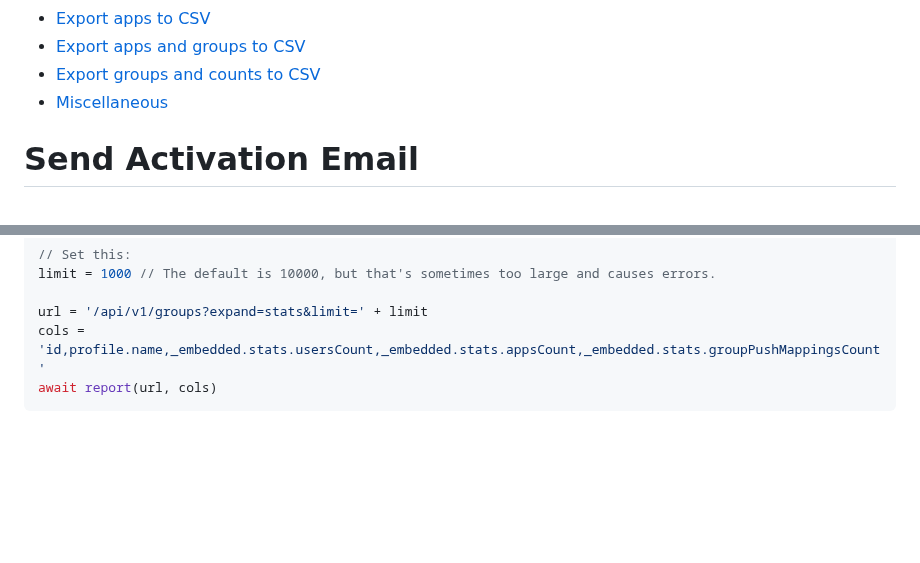
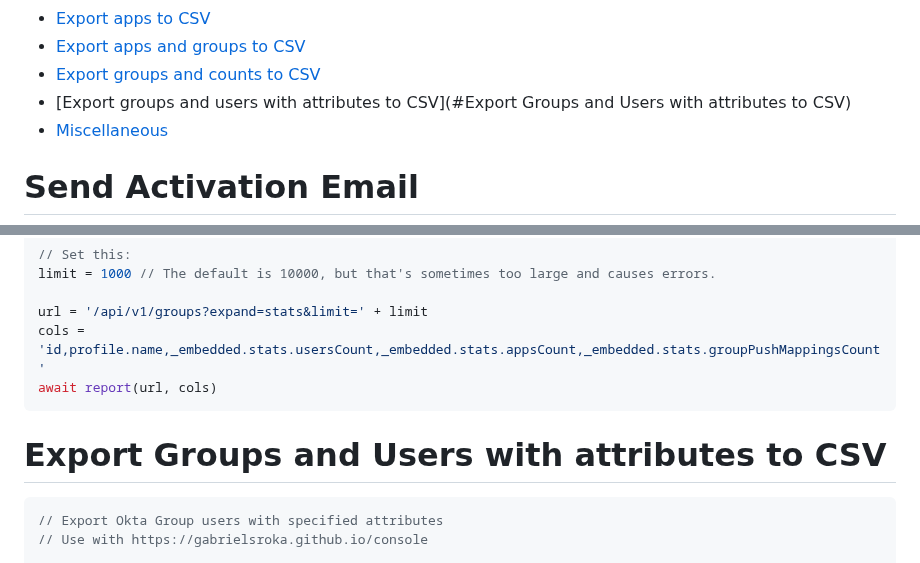
Before and after one commit to gabrielsroka/gabrielsroka.github.io, a Markdown page: console/examples.md, 2 parts joined by grey strips. Drawn GitHub-style; blank space fills up the shorter version.

Commit message:
Update examples.md
added Export Groups and Users with attributes to CSV

````diff
--- a/console/examples.md
+++ b/console/examples.md
@@ -14,6 +14,7 @@
 - [Export apps to CSV](#export-apps-to-csv)
 - [Export apps and groups to CSV](#export-apps-and-groups-to-csv)
 - [Export groups and counts to CSV](#export-groups-and-counts-to-csv)
+- [Export groups and users with attributes to CSV](#Export Groups and Users with attributes to CSV)
 - [Miscellaneous](#miscellaneous)
 
 # Send Activation Email
@@ -346,4 +347,8 @@ url = '/api/v1/groups?expand=stats&limit=' + limit
 cols = 'id,profile.name,_embedded.stats.usersCount,_embedded.stats.appsCount,_embedded.stats.groupPushMappingsCount'
 await report(url, cols)
 ```
+# Export Groups and Users with attributes to CSV
+```js
+// Export Okta Group users with specified attributes
+// Use with https://gabrielsroka.github.io/console
 
````
Also changed, not shown: other parts of console/examples.md (+83 -0 lines).
